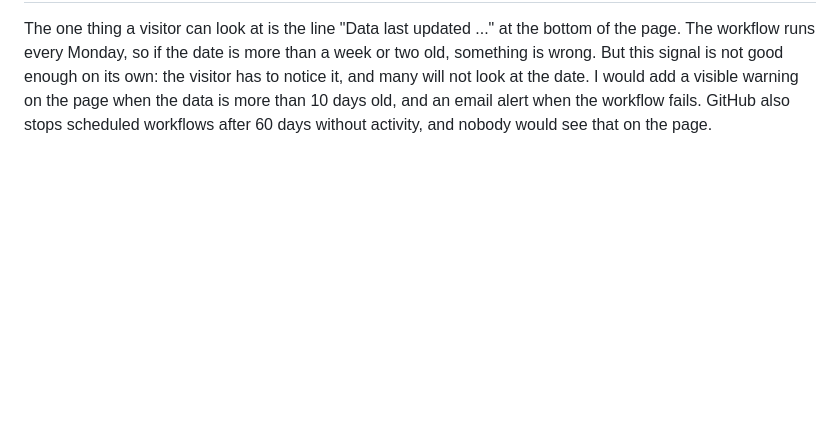
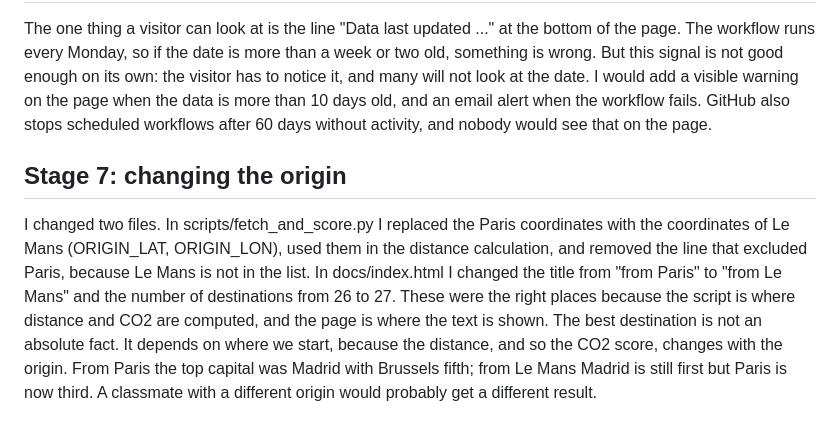
Before and after one commit to jaures-BUSINESS-INTELLIGENCE/eu-capitals-dashboard, a Markdown page: REFLECTIONS.md, the part around the change. Rendered like a GitHub page; blank space fills up the shorter version.

Commit message:
Change origin from Paris to Le Mans in calculations
Updated the origin coordinates in the distance calculation and modified the title and destination count in the documentation.

```diff
--- a/REFLECTIONS.md
+++ b/REFLECTIONS.md
@@ -84,3 +84,28 @@ pas la date. J'ajouterais un avertissement visible sur la page quand les
 données ont plus de 10 jours, et une alerte par e-mail quand le workflow
 échoue. GitHub arrête aussi les workflows programmés après 60 jours sans
 activité, et personne ne le verrait sur la page. -->
+## Stage 7: changing the origin
+I changed two files. In scripts/fetch_and_score.py I replaced the Paris
+coordinates with the coordinates of Le Mans (ORIGIN_LAT, ORIGIN_LON), used
+them in the distance calculation, and removed the line that excluded Paris,
+because Le Mans is not in the list. In docs/index.html I changed the title
+from "from Paris" to "from Le Mans" and the number of destinations from 26
+to 27. These were the right places because the script is where distance and
+CO2 are computed, and the page is where the text is shown.
+The best destination is not an absolute fact. It depends on where we start,
+because the distance, and so the CO2 score, changes with the origin. From
+Paris the top capital was Madrid with Brussels fifth; from Le Mans Madrid is
+still first but Paris is now third. A classmate with a different origin
+would probably get a different result.
+<!-- J'ai changé deux fichiers. Dans scripts/fetch_and_score.py, j'ai remplacé
+les coordonnées de Paris par celles du Mans (ORIGIN_LAT, ORIGIN_LON), je les
+ai utilisées dans le calcul de la distance, et j'ai supprimé la ligne qui
+excluait Paris, parce que Le Mans n'est pas dans la liste. Dans
+docs/index.html, j'ai changé le titre de « from Paris » en « from Le Mans »
+et le nombre de destinations de 26 à 27. C'étaient les bons endroits car le
+script calcule la distance et le CO2, et la page affiche le texte.
+La meilleure destination n'est pas un fait absolu. Elle dépend du point de
+départ, car la distance, donc le score CO2, change avec l'origine. Depuis
+Paris la première capitale était Madrid avec Bruxelles cinquième ; depuis
+Le Mans Madrid est toujours première mais Paris est maintenant troisième.
+Un camarade avec une autre origine aurait probablement un autre résultat. -->
```
